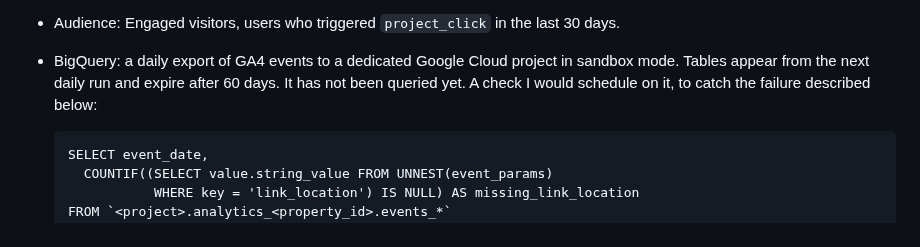
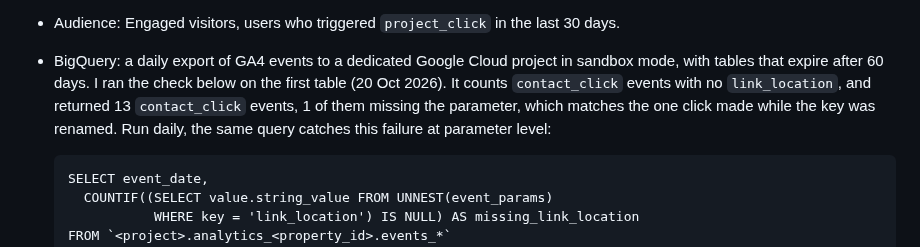
Before and after one commit to VivekDhanwada/data-analytics-portfolio, a Markdown page: 12-tracking-implementation-qa/README.md, the part around the change. Drawn GitHub-style.

Commit message:
Record BigQuery check result

```diff
--- a/12-tracking-implementation-qa/README.md
+++ b/12-tracking-implementation-qa/README.md
@@ -84,7 +84,7 @@ Events are pushed to `window.dataLayer` by `assets/js/tracking.js` and sent to G
 - Key events: `resume_download` and `contact_click`.
 - Internal traffic: a Custom JavaScript variable (`JS - traffic_type`) sets a flag in my browser when a page loads with `?internal=1`, and the Google tag sends `traffic_type = internal`. GA4's default Internal Traffic filter matches it and is left in Testing. Clear the flag with `localStorage.removeItem("internal_traffic")`.
 - Audience: Engaged visitors, users who triggered `project_click` in the last 30 days.
-- BigQuery: a daily export of GA4 events to a dedicated Google Cloud project in sandbox mode. Tables appear from the next daily run and expire after 60 days. It has not been queried yet. A check I would schedule on it, to catch the failure described below:
+- BigQuery: a daily export of GA4 events to a dedicated Google Cloud project in sandbox mode, with tables that expire after 60 days. I ran the check below on the first table (20 Oct 2026). It counts `contact_click` events with no `link_location`, and returned 13 `contact_click` events, 1 of them missing the parameter, which matches the one click made while the key was renamed. Run daily, the same query catches this failure at parameter level:
 
       SELECT event_date,
         COUNTIF((SELECT value.string_value FROM UNNEST(event_params)
```
